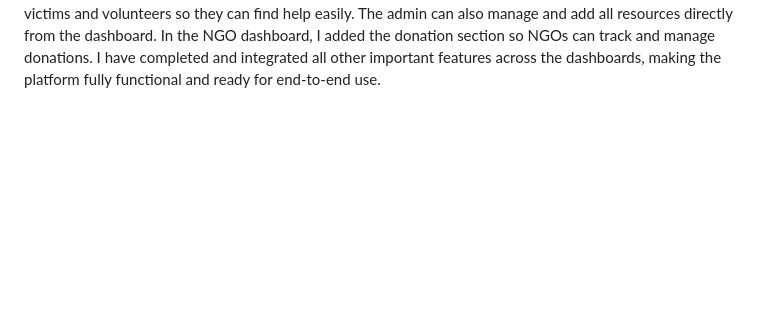
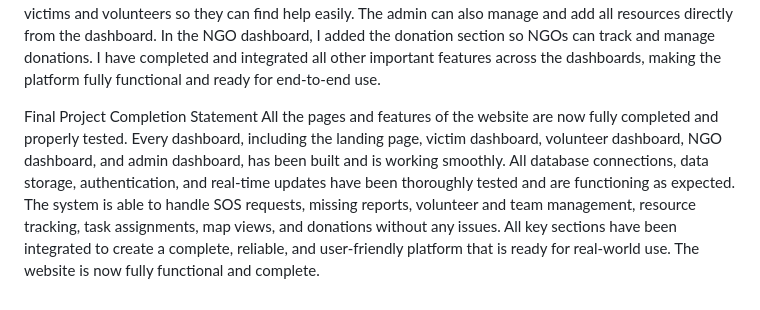
Before and after one commit to sumit1004/reliefnet, a Markdown page: README.md, the part around the change. Drawn GitHub-style; blank space fills up the shorter version.

```diff
--- a/README.md
+++ b/README.md
@@ -126,3 +126,7 @@ In this checkpoint, I completed building the NGO dashboard and finished the auth
 
 Day 2, Checkpoint 4: All Dashboards Completed
 In this checkpoint, I finished adding all the important sections to every dashboard, including the landing page, victim dashboard, volunteer dashboard, NGO dashboard, and admin dashboard. In the admin dashboard, I added the relief centers map feature, where the admin can create and locate food centers, shelters, and medical camps. These locations will also be visible to victims and volunteers so they can find help easily. The admin can also manage and add all resources directly from the dashboard. In the NGO dashboard, I added the donation section so NGOs can track and manage donations. I have completed and integrated all other important features across the dashboards, making the platform fully functional and ready for end-to-end use.
+
+
+Final Project Completion Statement
+All the pages and features of the website are now fully completed and properly tested. Every dashboard, including the landing page, victim dashboard, volunteer dashboard, NGO dashboard, and admin dashboard, has been built and is working smoothly. All database connections, data storage, authentication, and real-time updates have been thoroughly tested and are functioning as expected. The system is able to handle SOS requests, missing reports, volunteer and team management, resource tracking, task assignments, map views, and donations without any issues. All key sections have been integrated to create a complete, reliable, and user-friendly platform that is ready for real-world use. The website is now fully functional and complete.
```
